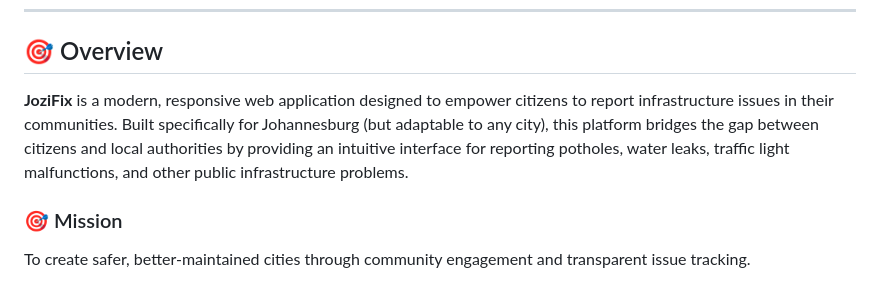
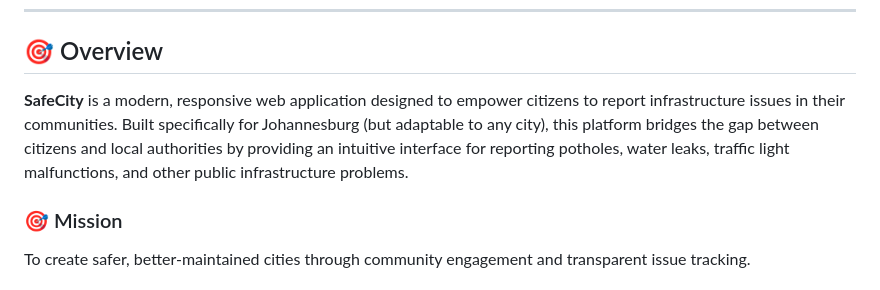
Before and after one commit to Uwami-Mgxekwa/SafeCityWeb, a Markdown page: README.md, the part around the change. Rendered like a GitHub page.

```diff
--- a/README.md
+++ b/README.md
@@ -33,7 +33,7 @@
 
 ## 🎯 Overview
 
-**JoziFix** is a modern, responsive web application designed to empower citizens to report infrastructure issues in their communities. Built specifically for Johannesburg (but adaptable to any city), this platform bridges the gap between citizens and local authorities by providing an intuitive interface for reporting potholes, water leaks, traffic light malfunctions, and other public infrastructure problems.
+**SafeCity** is a modern, responsive web application designed to empower citizens to report infrastructure issues in their communities. Built specifically for Johannesburg (but adaptable to any city), this platform bridges the gap between citizens and local authorities by providing an intuitive interface for reporting potholes, water leaks, traffic light malfunctions, and other public infrastructure problems.
 
 ### 🎯 Mission
 To create safer, better-maintained cities through community engagement and transparent issue tracking.
```
